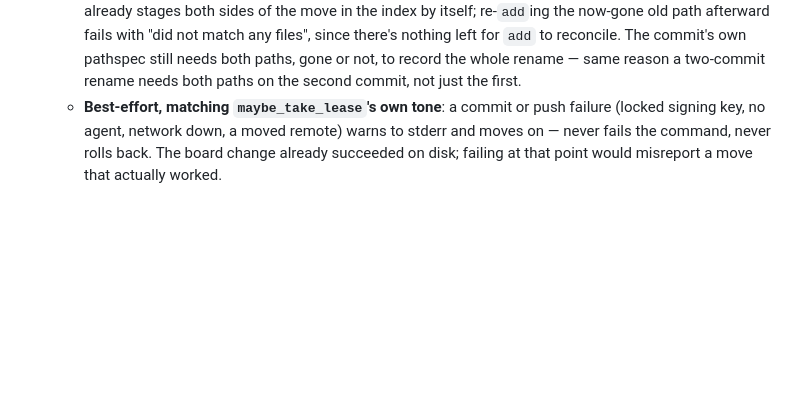
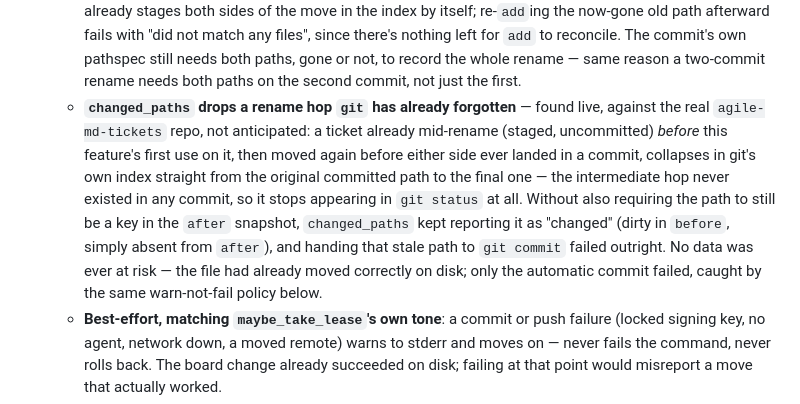
Before and after one commit to KanRite/amd, a Markdown page: CLAUDE.md, the part around the change. Drawn GitHub-style; blank space fills up the shorter version.

Commit message:
CLAUDE.md: document the changed_paths chained-rename fix (ticket 012)
Co-Authored-By: Claude Sonnet 5 <noreply@anthropic.com>

```diff
--- a/CLAUDE.md
+++ b/CLAUDE.md
@@ -279,6 +279,19 @@ unchanged. Still to move (docs/workspace-split.md): `gui/` belongs in amd-ui.
     both paths, gone or not, to record the whole rename — same reason a
     two-commit rename needs both paths on the second commit, not just the
     first.
+  - **`changed_paths` drops a rename hop `git` has already forgotten** —
+    found live, against the real `agile-md-tickets` repo, not anticipated:
+    a ticket already mid-rename (staged, uncommitted) *before* this
+    feature's first use on it, then moved again before either side ever
+    landed in a commit, collapses in git's own index straight from the
+    original committed path to the final one — the intermediate hop never
+    existed in any commit, so it stops appearing in `git status` at all.
+    Without also requiring the path to still be a key in the `after`
+    snapshot, `changed_paths` kept reporting it as "changed" (dirty in
+    `before`, simply absent from `after`), and handing that stale path to
+    `git commit` failed outright. No data was ever at risk — the file had
+    already moved correctly on disk; only the automatic commit failed,
+    caught by the same warn-not-fail policy below.
   - **Best-effort, matching `maybe_take_lease`'s own tone**: a commit or
     push failure (locked signing key, no agent, network down, a moved
     remote) warns to stderr and moves on — never fails the command, never
```
